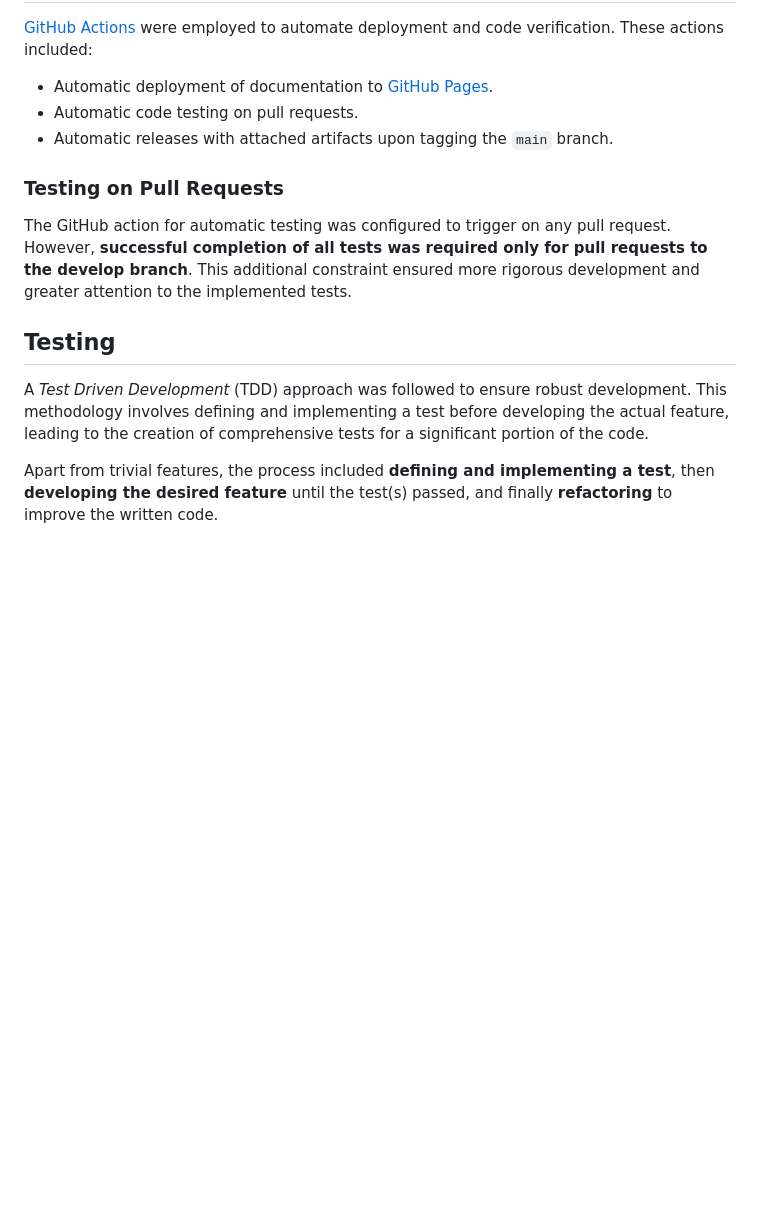
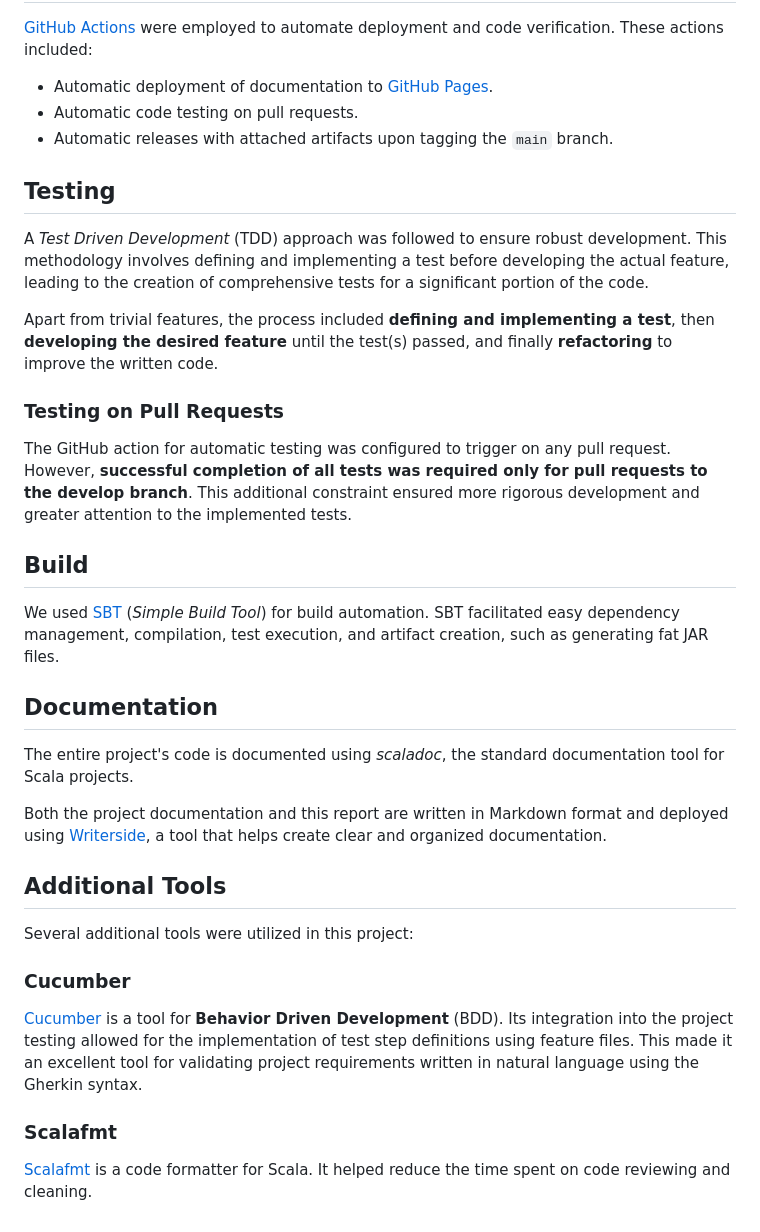
Before and after one commit to PPS-22-Scooby/pps-22-scooby.github.io, a Markdown page: Writerside/topics/Development-process.md, the part around the change. Drawn GitHub-style; blank space fills up the shorter version.

Commit message:
Added Build, Documentation and Additional Tools sections to Development-process.md

```diff
--- a/Writerside/topics/Development-process.md
+++ b/Writerside/topics/Development-process.md
@@ -84,12 +84,6 @@ actions included:
 * Automatic code testing on pull requests.
 * Automatic releases with attached artifacts upon tagging the `main` branch.
 
-### Testing on Pull Requests
-
-The GitHub action for automatic testing was configured to trigger on any pull request. However, **successful completion
-of all tests was required only for pull requests to the develop branch**. This additional constraint ensured more
-rigorous development and greater attention to the implemented tests.
-
 ## Testing
 
 A _Test Driven Development_ (TDD) approach was followed to ensure robust development. This methodology involves defining
@@ -97,5 +91,37 @@ and implementing a test before developing the actual feature, leading to the cre
 significant portion of the code.
 
 Apart from trivial features, the process included **defining and implementing a test**, then **developing the desired
-feature**
-until the test(s) passed, and finally **refactoring** to improve the written code.
+feature** until the test(s) passed, and finally **refactoring** to improve the written code.
+
+### Testing on Pull Requests
+
+The GitHub action for automatic testing was configured to trigger on any pull request. However, **successful completion
+of all tests was required only for pull requests to the develop branch**. This additional constraint ensured more
+rigorous development and greater attention to the implemented tests.
+
+## Build
+
+We used [SBT](https://www.scala-sbt.org/) (_Simple Build Tool_) for build automation. SBT facilitated easy dependency
+management, compilation, test execution, and artifact creation, such as generating fat JAR files.
+
+## Documentation
+
+The entire project's code is documented using _scaladoc_, the standard documentation tool for Scala projects.
+
+Both the project documentation and this report are written in Markdown format and deployed
+using [Writerside](https://www.jetbrains.com/writerside/), a tool that helps create clear and organized documentation.
+
+## Additional Tools
+
+Several additional tools were utilized in this project:
+
+### Cucumber
+
+[Cucumber](https://cucumber.io/) is a tool for **Behavior Driven Development** (BDD). Its integration into the project
+testing allowed for the implementation of test step definitions using feature files. This made it an excellent tool for
+validating project requirements written in natural language using the Gherkin syntax.
+
+### Scalafmt
+
+[Scalafmt](https://scalameta.org/scalafmt/) is a code formatter for Scala. It helped reduce the time spent on code
+reviewing and cleaning.
```
